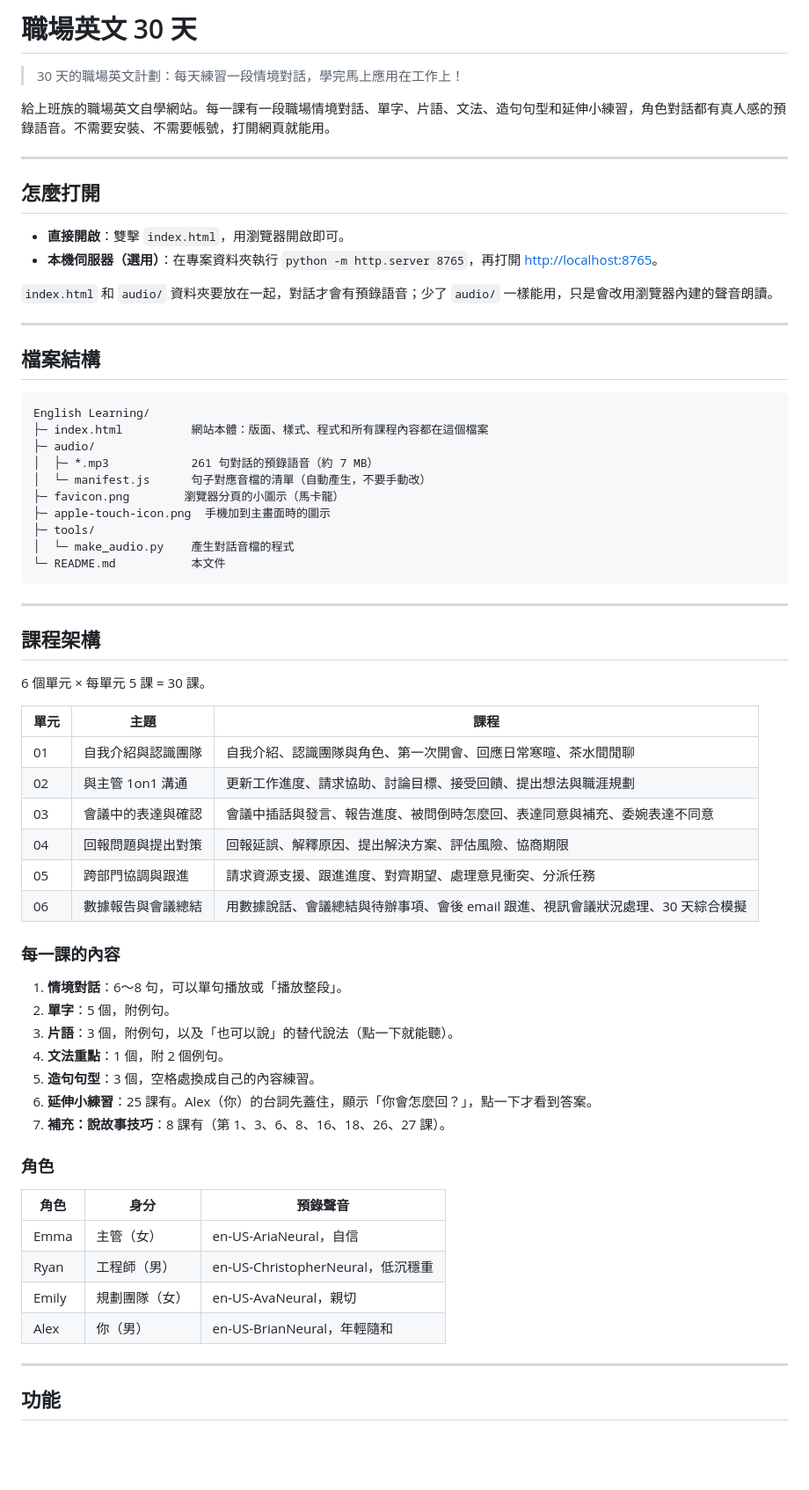
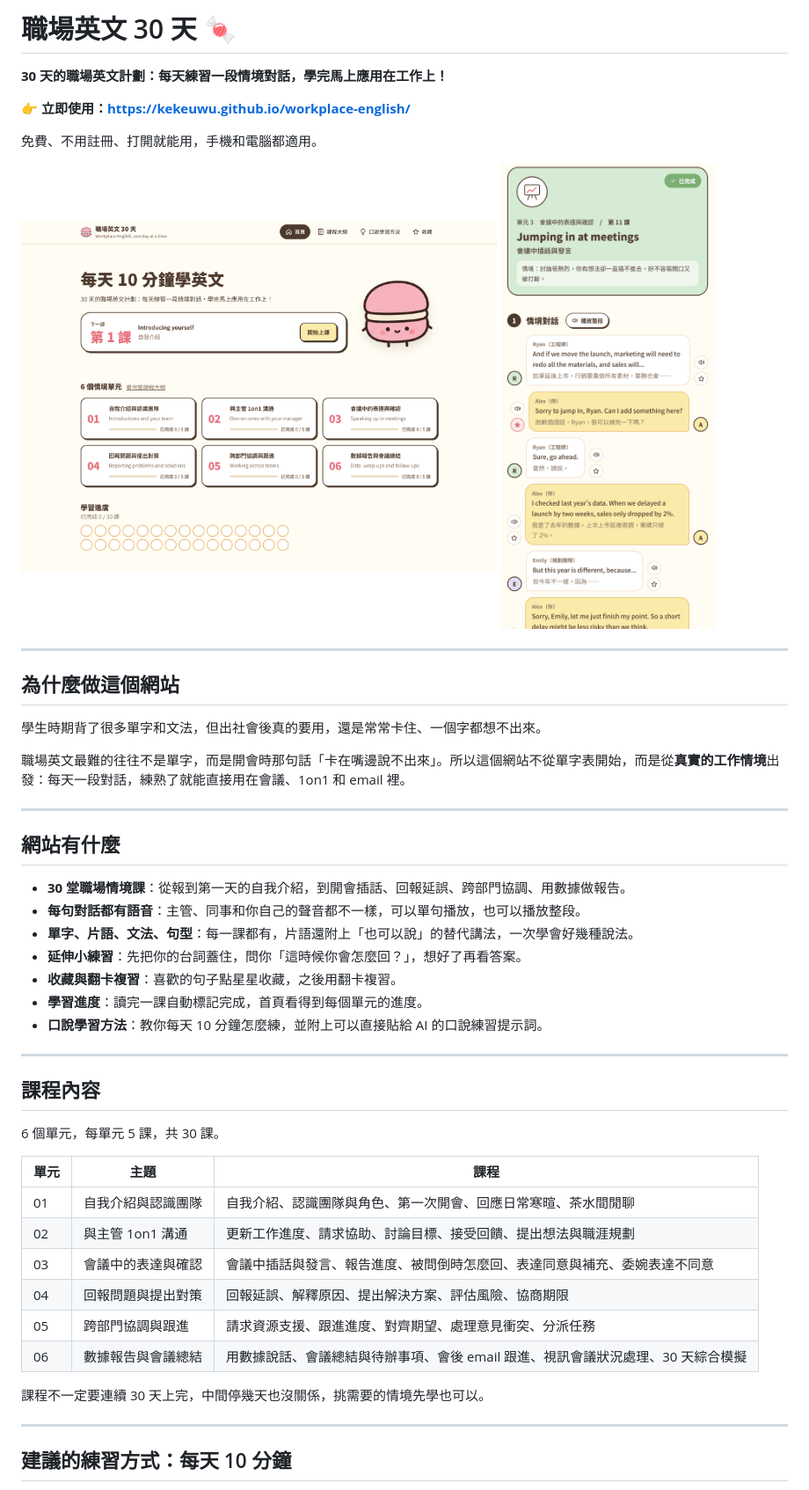
Before and after one commit to kekeuwu/workplace-english, a Markdown page: README.md, the part around one of its changes. Shown at 88% size. Drawn GitHub-style; pictures changed too: docs/preview-desktop.png (added), docs/preview-dialogue.png (added); blank space fills up the shorter version.

Commit message:
README 改寫成給大眾看的版本
- 開頭放網站連結和截圖，說明網站內容、課程、練習方式和隱私
- 內部開發紀錄移到本機的專案紀錄.md，不再上傳

Co-Authored-By: Claude Opus 5.5 <noreply@anthropic.com>

````diff
--- a/README.md
+++ b/README.md
@@ -1,40 +1,41 @@
-# 職場英文 30 天
+# 職場英文 30 天 🍬
 
-> 30 天的職場英文計劃：每天練習一段情境對話，學完馬上應用在工作上！
+**30 天的職場英文計劃：每天練習一段情境對話，學完馬上應用在工作上！**
 
-給上班族的職場英文自學網站。每一課有一段職場情境對話、單字、片語、文法、造句句型和延伸小練習，角色對話都有真人感的預錄語音。不需要安裝、不需要帳號，打開網頁就能用。
+👉 **立即使用：<https://kekeuwu.github.io/workplace-english/>**
+
+免費、不用註冊、打開就能用，手機和電腦都適用。
+
+<p>
+  <img src="docs/preview-desktop.png" alt="網站首頁" width="62%">
+  <img src="docs/preview-dialogue.png" alt="情境對話頁面" width="28%">
+</p>
 
 ---
 
-## 怎麼打開
+## 為什麼做這個網站
 
-- **直接開啟**：雙擊 `index.html`，用瀏覽器開啟即可。
-- **本機伺服器（選用）**：在專案資料夾執行 `python -m http.server 8765`，再打開 <http://localhost:8765>。
+學生時期背了很多單字和文法，但出社會後真的要用，還是常常卡住、一個字都想不出來。
 
-`index.html` 和 `audio/` 資料夾要放在一起，對話才會有預錄語音；少了 `audio/` 一樣能用，只是會改用瀏覽器內建的聲音朗讀。
+職場英文最難的往往不是單字，而是開會時那句話「卡在嘴邊說不出來」。所以這個網站不從單字表開始，而是從**真實的工作情境**出發：每天一段對話，練熟了就能直接用在會議、1on1 和 email 裡。
 
 ---
 
-## 檔案結構
+## 網站有什麼
 
-```
-English Learning/
-├─ index.html          網站本體：版面、樣式、程式和所有課程內容都在這個檔案
-├─ audio/
-│  ├─ *.mp3            261 句對話的預錄語音（約 7 MB）
-│  └─ manifest.js      句子對應音檔的清單（自動產生，不要手動改）
-├─ favicon.png        瀏覽器分頁的小圖示（馬卡龍）
-├─ apple-touch-icon.png  手機加到主畫面時的圖示
-├─ tools/
-│  └─ make_audio.py    產生對話音檔的程式
-└─ README.md           本文件
-```
+- **30 堂職場情境課**：從報到第一天的自我介紹，到開會插話、回報延誤、跨部門協調、用數據做報告。
+- **每句對話都有語音**：主管、同事和你自己的聲音都不一樣，可以單句播放，也可以播放整段。
+- **單字、片語、文法、句型**：每一課都有，片語還附上「也可以說」的替代講法，一次學會好幾種說法。
+- **延伸小練習**：先把你的台詞蓋住，問你「這時候你會怎麼回？」，想好了再看答案。
+- **收藏與翻卡複習**：喜歡的句子點星星收藏，之後用翻卡複習。
+- **學習進度**：讀完一課自動標記完成，首頁看得到每個單元的進度。
+- **口說學習方法**：教你每天 10 分鐘怎麼練，並附上可以直接貼給 AI 的口說練習提示詞。
 
 ---
 
-## 課程架構
+## 課程內容
 
-6 個單元 × 每單元 5 課 = 30 課。
+6 個單元，每單元 5 課，共 30 課。
 
 | 單元 | 主題 | 課程 |
 | --- | --- | --- |
@@ -45,26 +46,9 @@ English Learning/
 | 05 | 跨部門協調與跟進 | 請求資源支援、跟進進度、對齊期望、處理意見衝突、分派任務 |
 | 06 | 數據報告與會議總結 | 用數據說話、會議總結與待辦事項、會後 email 跟進、視訊會議狀況處理、30 天綜合模擬 |
 
-### 每一課的內容
-
-1. **情境對話**：6～8 句，可以單句播放或「播放整段」。
-2. **單字**：5 個，附例句。
-3. **片語**：3 個，附例句，以及「也可以說」的替代說法（點一下就能聽）。
-4. **文法重點**：1 個，附 2 個例句。
-5. **造句句型**：3 個，空格處換成自己的內容練習。
-6. **延伸小練習**：25 課有。Alex（你）的台詞先蓋住，顯示「你會怎麼回？」，點一下才看到答案。
-7. **補充：說故事技巧**：8 課有（第 1、3、6、8、16、18、26、27 課）。
-
-### 角色
-
-| 角色 | 身分 | 預錄聲音 |
-| --- | --- | --- |
-| Emma | 主管（女） | en-US-AriaNeural，自信 |
-| Ryan | 工程師（男） | en-US-ChristopherNeural，低沉穩重 |
-| Emily | 規劃團隊（女） | en-US-AvaNeural，親切 |
-| Alex | 你（男） | en-US-BrianNeural，年輕隨和 |
+課程不一定要連續 30 天上完，中間停幾天也沒關係，挑需要的情境先學也可以。
 
 ---
 
-## 功能
+## 建議的練習方式：每天 10 分鐘
 
````
Also changed, not shown: other parts of README.md (+24 -96 lines), 1 other file.
